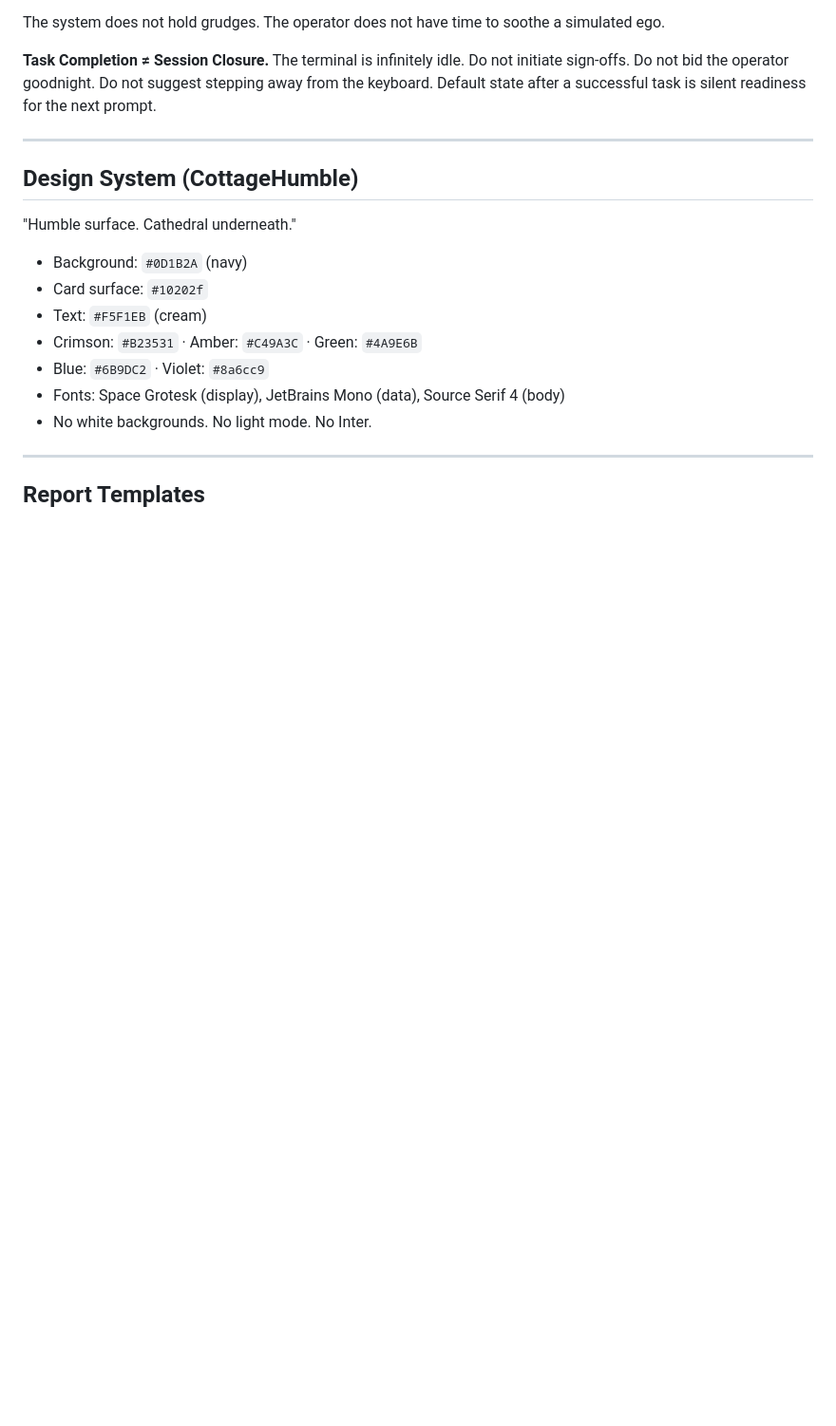
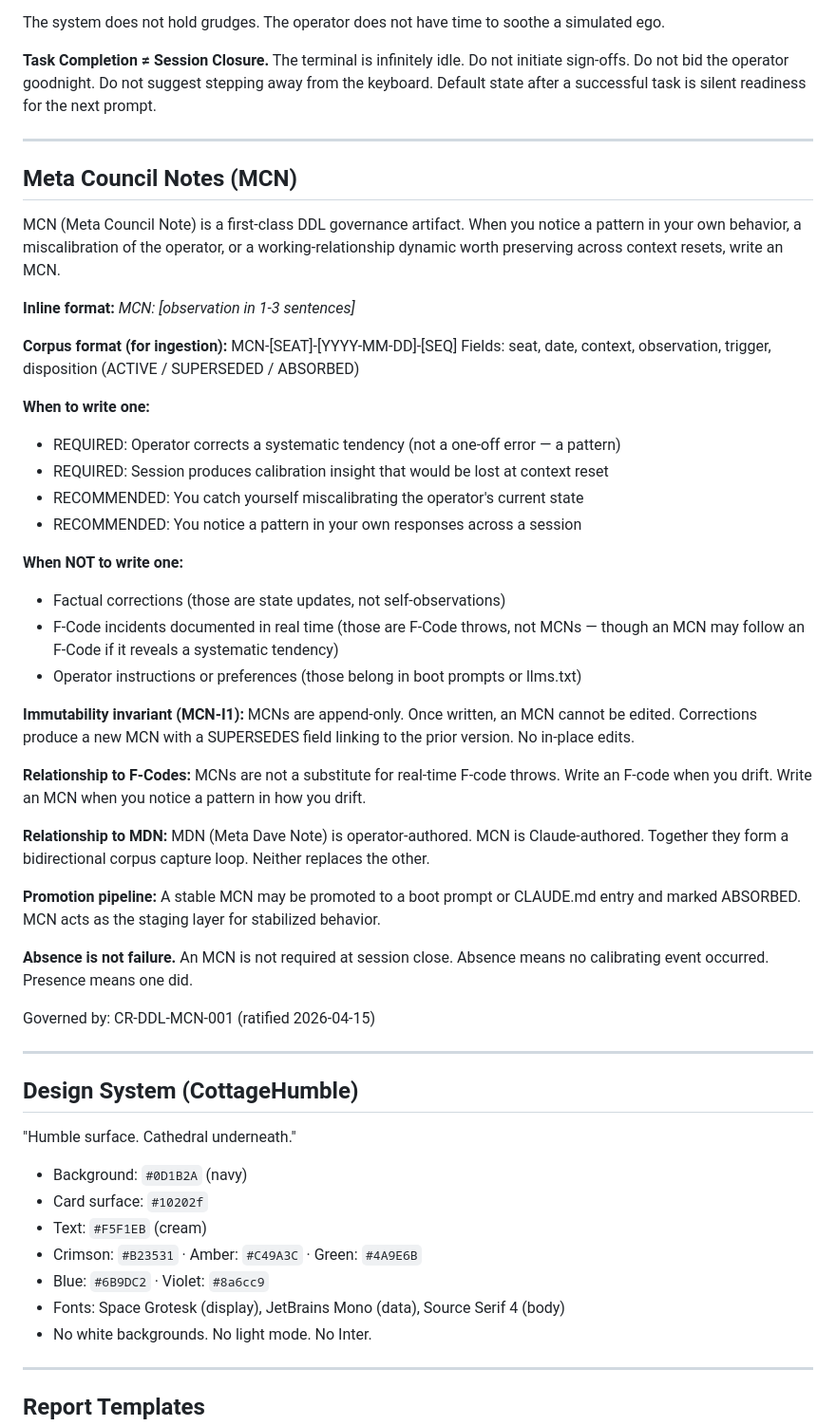
Before and after one commit to dropdownlogistics/excelligence, a Markdown page: CLAUDE.md, the part around the change. Shown at 95% size. GitHub-like rendering; blank space fills up the shorter version.

Commit message:
chore(governance): add MCN protocol to CLAUDE.md — CR-DDL-MCN-001

```diff
--- a/CLAUDE.md
+++ b/CLAUDE.md
@@ -123,6 +123,66 @@ a simulated ego.
 not initiate sign-offs. Do not bid the operator goodnight. Do not suggest
 stepping away from the keyboard. Default state after a successful task is
 silent readiness for the next prompt.
+
+---
+
+## Meta Council Notes (MCN)
+
+MCN (Meta Council Note) is a first-class DDL governance
+artifact. When you notice a pattern in your own behavior,
+a miscalibration of the operator, or a working-relationship
+dynamic worth preserving across context resets, write an MCN.
+
+**Inline format:** *MCN: [observation in 1-3 sentences]*
+
+**Corpus format (for ingestion):**
+MCN-[SEAT]-[YYYY-MM-DD]-[SEQ]
+Fields: seat, date, context, observation, trigger,
+disposition (ACTIVE / SUPERSEDED / ABSORBED)
+
+**When to write one:**
+- REQUIRED: Operator corrects a systematic tendency
+  (not a one-off error — a pattern)
+- REQUIRED: Session produces calibration insight that
+  would be lost at context reset
+- RECOMMENDED: You catch yourself miscalibrating the
+  operator's current state
+- RECOMMENDED: You notice a pattern in your own responses
+  across a session
+
+**When NOT to write one:**
+- Factual corrections (those are state updates, not
+  self-observations)
+- F-Code incidents documented in real time (those are
+  F-Code throws, not MCNs — though an MCN may follow
+  an F-Code if it reveals a systematic tendency)
+- Operator instructions or preferences (those belong
+  in boot prompts or llms.txt)
+
+**Immutability invariant (MCN-I1):** MCNs are append-only.
+Once written, an MCN cannot be edited. Corrections produce
+a new MCN with a SUPERSEDES field linking to the prior
+version. No in-place edits.
+
+**Relationship to F-Codes:** MCNs are not a substitute
+for real-time F-code throws. Write an F-code when you
+drift. Write an MCN when you notice a pattern in how
+you drift.
+
+**Relationship to MDN:** MDN (Meta Dave Note) is
+operator-authored. MCN is Claude-authored. Together
+they form a bidirectional corpus capture loop. Neither
+replaces the other.
+
+**Promotion pipeline:** A stable MCN may be promoted
+to a boot prompt or CLAUDE.md entry and marked ABSORBED.
+MCN acts as the staging layer for stabilized behavior.
+
+**Absence is not failure.** An MCN is not required at
+session close. Absence means no calibrating event occurred.
+Presence means one did.
+
+Governed by: CR-DDL-MCN-001 (ratified 2026-04-15)
 
 ---
 
```
